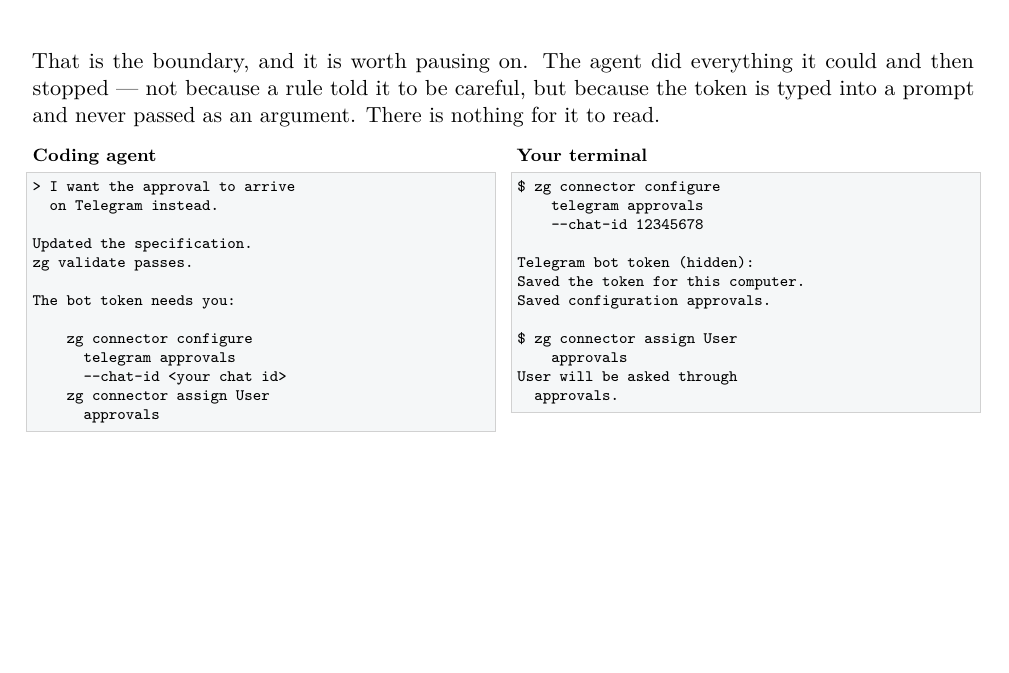
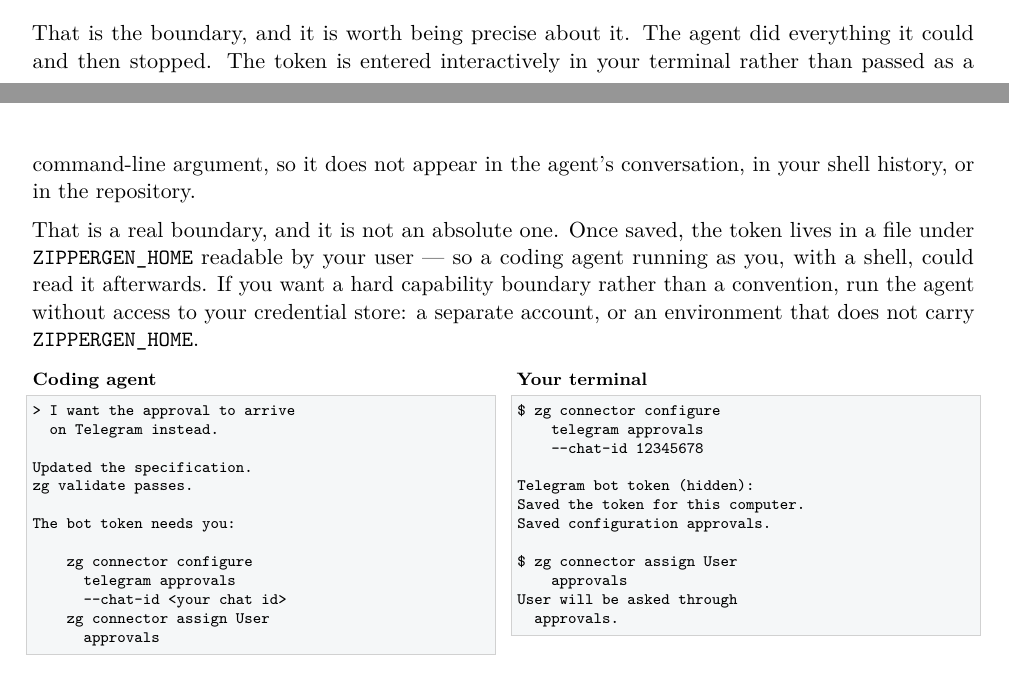
Before and after one commit to zippergen-io/zippergen, a LaTeX paper (docs/first-workflow.tex): part of page 6 of 7 before the commit and two parts of pages 5 and 6 of 7 after it, the two joined at a grey line, cut so that both start at the same text, the shorter picture padded with empty space. Compiled offline with pdfLaTeX.

Commit message:
State the credential boundary honestly in the tutorial and guide

```diff
--- a/docs/first-workflow.tex
+++ b/docs/first-workflow.tex
@@ -441,10 +442,18 @@ need that credential and should not have it. In your own terminal:
 Tell me when that is done and I will check the configuration.
 \end{lstlisting}
 
-That is the boundary, and it is worth pausing on. The agent did everything it
-could and then stopped --- not because a rule told it to be careful, but
-because the token is typed into a prompt and never passed as an argument.
-There is nothing for it to read.
+That is the boundary, and it is worth being precise about it. The agent did
+everything it could and then stopped. The token is entered interactively in
+your terminal rather than passed as a command-line argument, so it does not
+appear in the agent's conversation, in your shell history, or in the
+repository.
+
+That is a real boundary, and it is not an absolute one. Once saved, the token
+lives in a file under \texttt{ZIPPERGEN\_HOME} readable by your user --- so a
+coding agent running as you, with a shell, could read it afterwards. If you
+want a hard capability boundary rather than a convention, run the agent without
+access to your credential store: a separate account, or an environment that
+does not carry \texttt{ZIPPERGEN\_HOME}.
 
 \noindent
 \begin{minipage}[t]{0.485\linewidth}
```
Also changed, not shown: docs/workflow-development-deployment-guide.tex (+10 -4 lines), docs/first-workflow.pdf, docs/workflow-development-deployment-guide.pdf, docs/first-workflow.tex (7 more changed lines).
